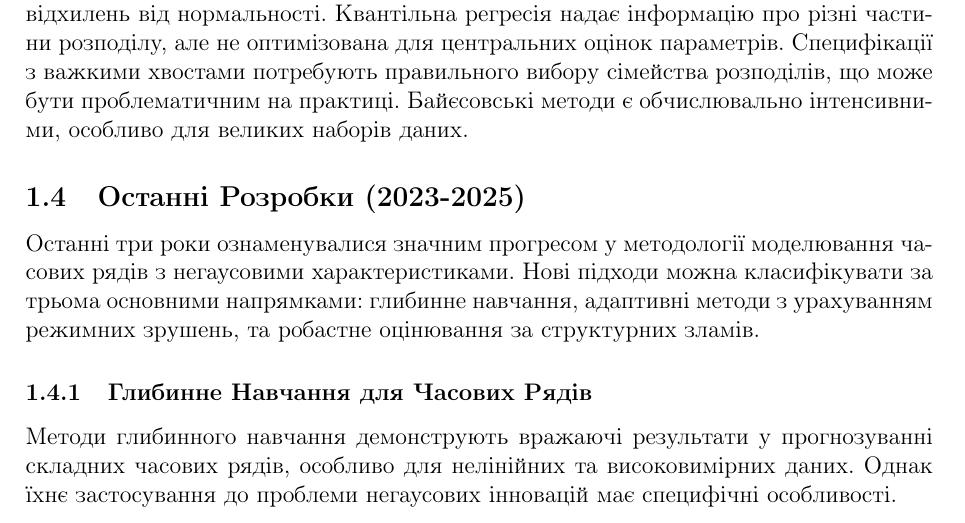
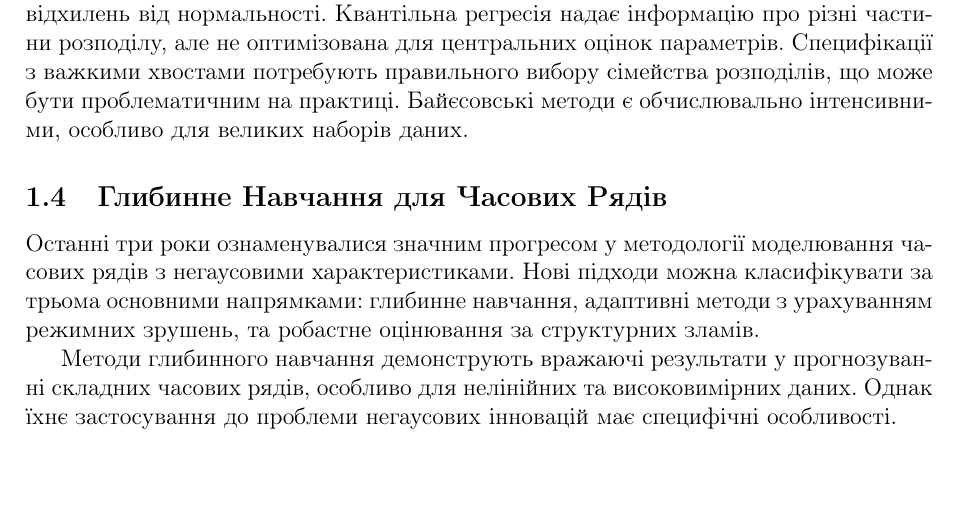
Before and after one commit to SZabolotnii/PMM2-ARIMA, a LaTeX paper (LaTeX/PMM2_ARIMA.tex): part of page 9 of 53, cut so that both start at the same text, the shorter picture padded with empty space. Compiled offline with pdfLaTeX.

Commit message:
Revise PMM2_ARIMA.tex with updated section titles and content adjustments
- Changed section titles to better reflect the content, including renaming "Існуючі Підходи" to "Класичні Підходи" and "Останні Розробки" to "Глибинне Навчання для Часових Рядів".
- Enhanced discussions on classical approaches and recent developments in time series modeling.
- Updated the binary PDF to incorporate all changes made in the LaTeX source for improved presentation.

```diff
--- a/LaTeX/PMM2_ARIMA.tex
+++ b/LaTeX/PMM2_ARIMA.tex
@@ -217,12 +217,10 @@
 
 Кожен з цих підходів має свої переваги та обмеження. Робастні методи забезпечують стійкість до викидів, але можуть втрачати ефективність за умов помірних відхилень від нормальності. Квантільна регресія надає інформацію про різні частини розподілу, але не оптимізована для центральних оцінок параметрів. Специфікації з важкими хвостами потребують правильного вибору сімейства розподілів, що може бути проблематичним на практиці. Байєсовські методи є обчислювально інтенсивними, особливо для великих наборів даних.
 
-\subsection{Останні Розробки (2023-2025)}
+\subsection{Глибинне Навчання для Часових Рядів}
 \label{subsec:recent_developments}
 
 Останні три роки ознаменувалися значним прогресом у методології моделювання часових рядів з негаусовими характеристиками. Нові підходи можна класифікувати за трьома основними напрямками: глибинне навчання, адаптивні методи з урахуванням режимних зрушень, та робастне оцінювання за структурних зламів.
-
-\subsubsection{Глибинне Навчання для Часових Рядів}
 
 Методи глибинного навчання демонструють вражаючі результати у прогнозуванні складних часових рядів, особливо для нелінійних та високовимірних даних. Однак їхнє застосування до проблеми негаусових інновацій має специфічні особливості.
 
```
Also changed, not shown: LaTeX/PMM2_ARIMA.pdf, LaTeX/PMM2_ARIMA.tex (2 more changed lines).
